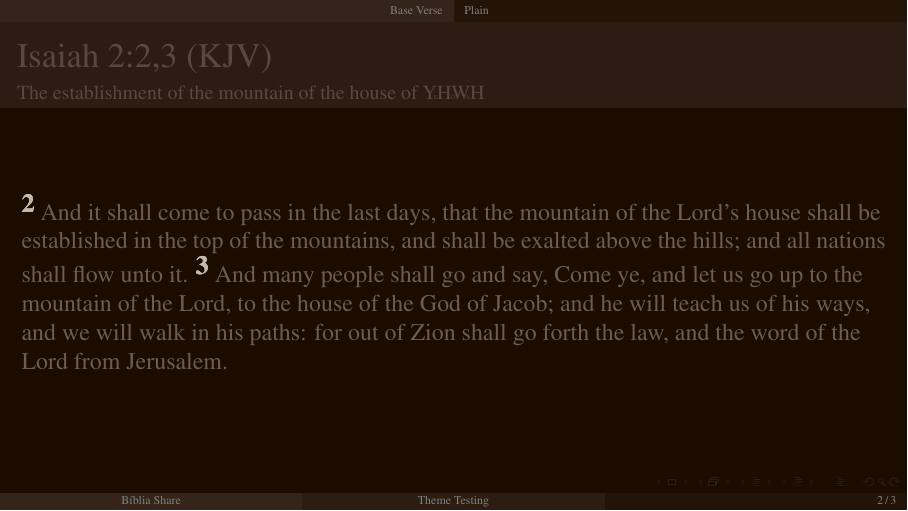
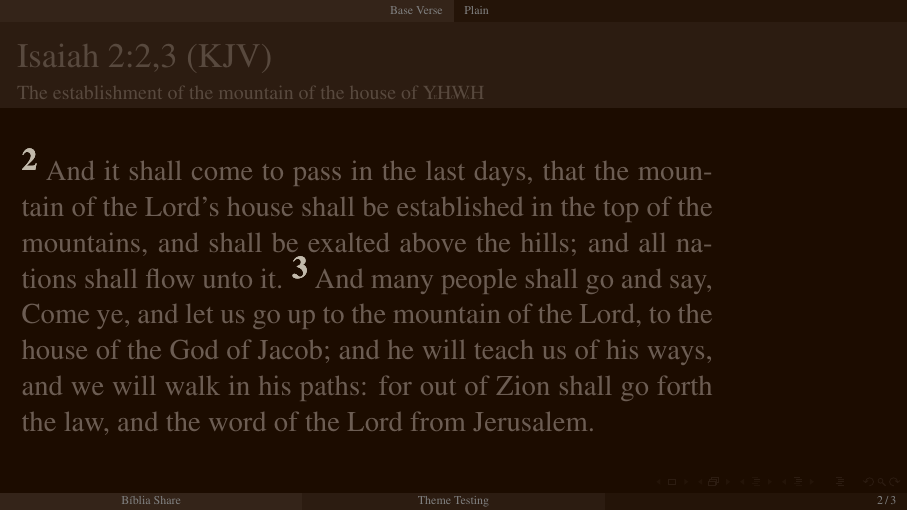
Before and after one commit to bShareTemplates/latex-beamer-tpl, LaTeX slides (test.tex): page 2 of 3. Compiled offline with pdfLaTeX.

Commit message:
UPD slide adjustments on test.tex

```diff
--- a/test.tex
+++ b/test.tex
@@ -18,6 +18,12 @@
             \pmb{\textbf{\textcolor{BSpbg}{#1}}}%
         }%
     }%
+}
+%-----------------------------------------------------------------------------------------------
+\newcommand{\QUOTE}[1]{%
+    \begin{minipage}{0.8\linewidth}%
+        \large\linespread{1.25}{#1}%
+    \end{minipage}%
 }
 %-----------------------------------------------------------------------------------------------
 \newcommand{\RED}[1]{{\textcolor{TXred}{#1}}}
@@ -50,14 +56,13 @@
     \subsection{Plain}
 
     \begin{frame}{Isaiah 2:2,3 (KJV)}{The establishment of the mountain of the house of \YA}
-        %-----
-        \linespread{1.25}
-        %-----
-        \ver{2}~And it shall come to pass in the last days, that  the  mountain  of  the  Lord's
-        house shall be established in the top of the mountains, and shall be exalted  above  the
-        hills; and all nations shall flow unto it.
-        %-----
-        \ver{3}~And many people shall go and say, Come ye, and let us go up to the  mountain  of
-        the Lord, to the house of the God of Jacob; and he will teach us of  his  ways,  and  we
-        will walk in his paths: for out of Zion shall go forth the law, and the word of the Lord
-        from Jerusalem.
+        \QUOTE{%
+            %-----
+            \ver{2}~And it shall come to pass in the last days, that the mountain of the
+            Lord's house shall be established in the top of the mountains, and shall  be
+            exalted above the hills; and all nations shall flow unto it.
+            %-----
+            \ver{3}~And many people shall go and say, Come ye, and let us go up  to  the
+            mountain of the Lord, to the house of the God of Jacob; and he will teach us
+            of his ways, and we will walk in his paths: for out of Zion shall  go  forth
+            the law, and the word of the Lord from Jerusalem.
```
Also changed, not shown: test.tex (25 more changed lines).
